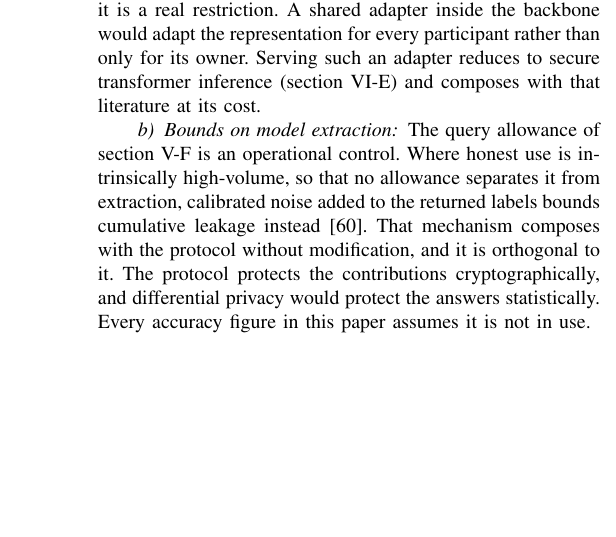
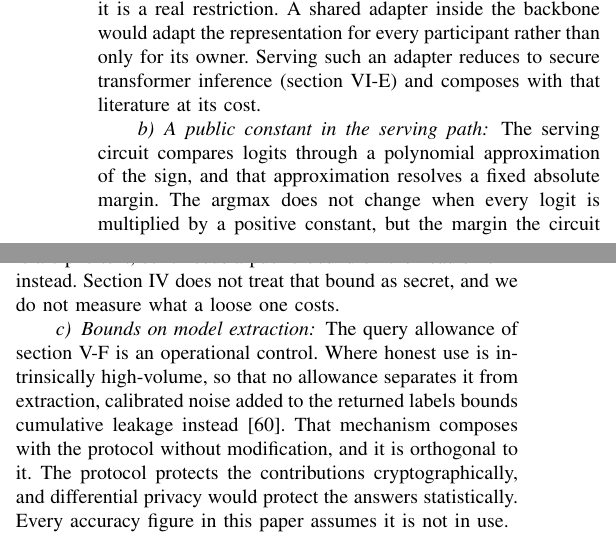
Before and after one commit to hkanpak21/HE-IFD, a LaTeX paper (docs/paper/main-tr.tex, which reads docs/paper/sections/experiments.tex): part of one column of page 18 of 23 before the commit and two parts of the columns of page 18 of 23 after it, the two joined at a grey line, cut so that both start at the same text, the shorter picture padded with empty space. Compiled offline with pdfLaTeX.

Commit message:
Report: the real query, and the public constant the serving path carries
Thirty-two encrypted answers over both arrangements equal the plaintext answers.
The hardest case has a top-1 to top-2 gap of 0.037, scaled to 0.0068, and decodes
within 3e-8 of the integer, so the resolution limit is bounded below by that gap
and not above. Two answers reproduce the head's own mistakes, which is what a
faithful serving path does and is worth saying so the agreement figure is not read
as an accuracy figure.

Scope gains a limitation we had not recorded. The sign approximation resolves a
fixed absolute margin, so the positive constant the logits are scaled by is not
free even though the argmax is invariant under it. Our runs fix it from the
exported head; a deployment cannot, because the head is a ciphertext, and needs a
public bound on its norm instead.

Co-Authored-By: Claude Opus 5 <noreply@anthropic.com>

```diff
--- a/docs/paper/sections/experiments.tex
+++ b/docs/paper/sections/experiments.tex
@@ -886,6 +901,15 @@ representation for every participant rather than only for its owner. Serving suc
 inference (\cref{sec:related-inference}) and composes with that literature at its
 cost.}
 
+\tronly{\paragraph{A public constant in the serving path} The serving circuit
+compares logits through a polynomial approximation of the sign, and that
+approximation resolves a fixed absolute margin. The argmax does not change when
+every logit is multiplied by a positive constant, but the margin the circuit must
+resolve does. Our runs fix one such constant from the exported head. A deployment
+cannot do that, because the head is a ciphertext, so it needs a public bound on
+the head's norm instead. \Cref{sec:security} does not treat that bound as secret,
+and we do not measure what a loose one costs.}
+
 \tronly{\paragraph{Bounds on model extraction} The query
 allowance of \cref{sec:exp-leak} is an operational control. Where honest use is
 intrinsically high-volume, so that no allowance separates it from extraction,
```
Also changed, not shown: docs/paper/main-tr.pdf, docs/paper/main.pdf, docs/paper/sections/experiments.tex (15 more changed lines), 1 other file.
